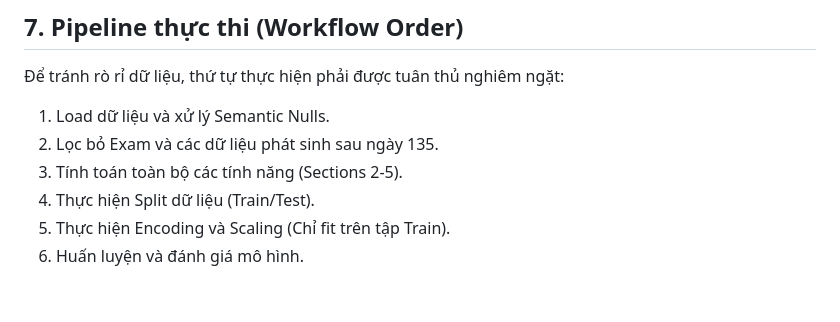
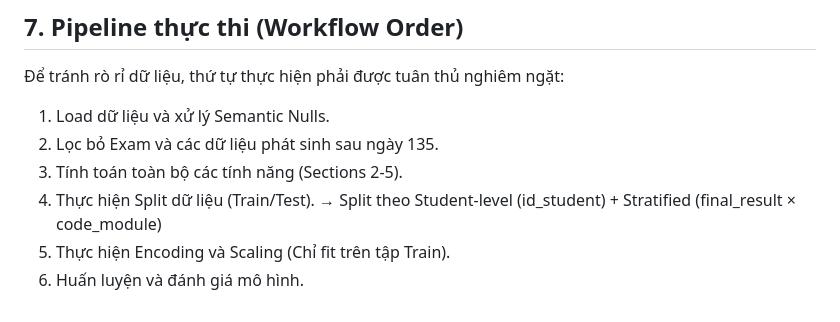
Before and after one commit to phuocindacs/CS-313-Data-Mining, a Markdown page: Notebook/feature_engineering.md, the part around the change. Drawn GitHub-style.

Commit message:
add student-level split and stratification to data processing steps

```diff
--- a/Notebook/feature_engineering.md
+++ b/Notebook/feature_engineering.md
@@ -70,5 +70,6 @@ Quy tắc xác định **Safe Assessment**: Chỉ tính các bài có `deadline
 2. Lọc bỏ Exam và các dữ liệu phát sinh sau ngày 135.
 3. Tính toán toàn bộ các tính năng (Sections 2-5).
 4. Thực hiện Split dữ liệu (Train/Test).
+   → Split theo Student-level (id_student) + Stratified (final_result × code_module)
 5. Thực hiện Encoding và Scaling (Chỉ fit trên tập Train).
 6. Huấn luyện và đánh giá mô hình.
```
